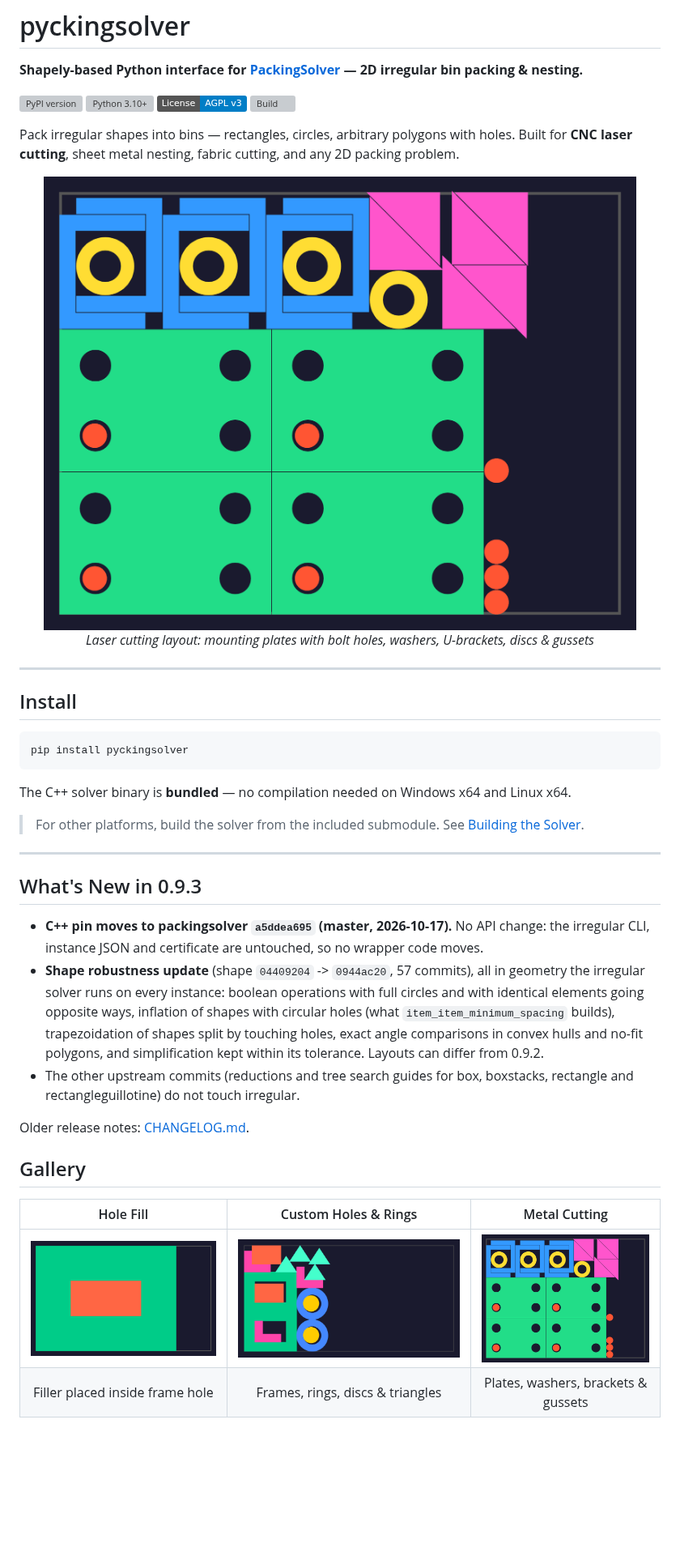
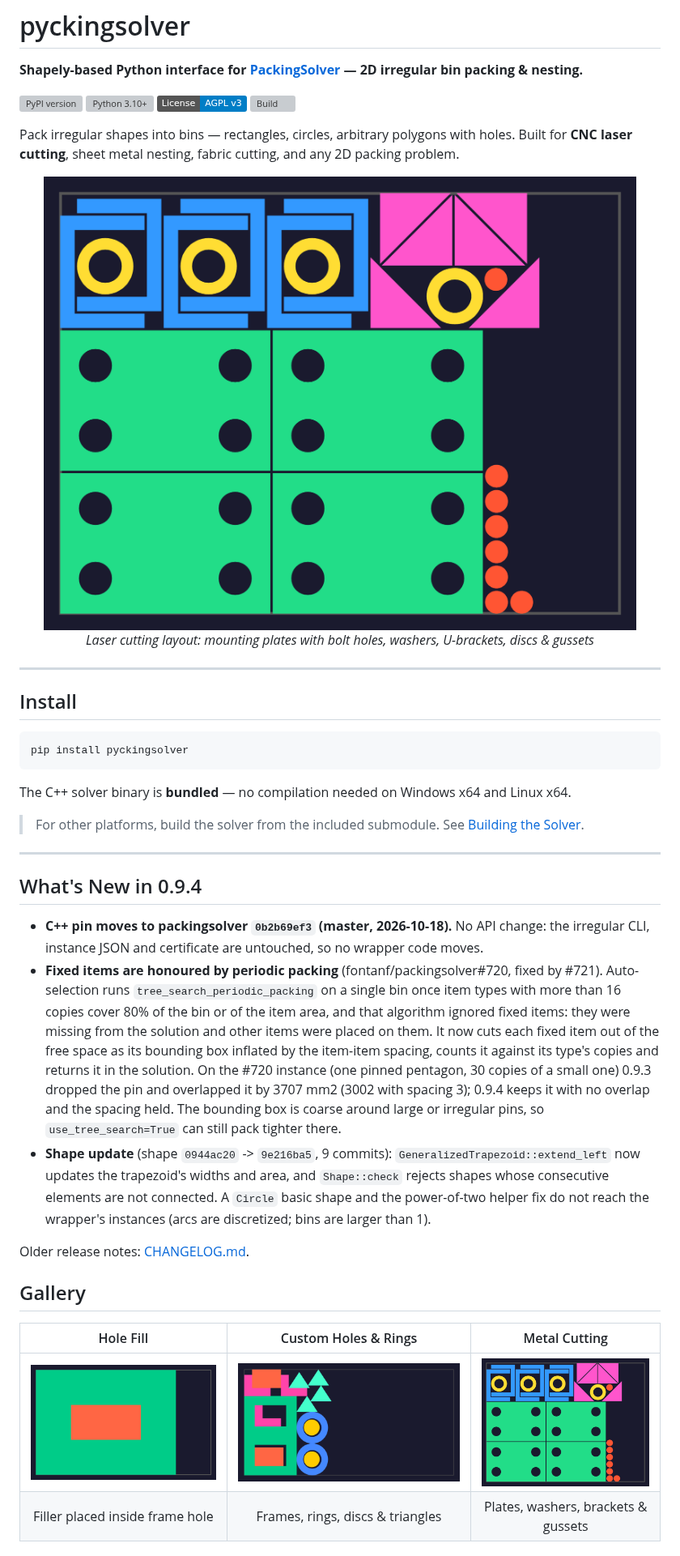
Before and after one commit to HamzaYslmn/pyckingsolver, a Markdown page: README.md, the part around the change. Shown at 81% size. Rendered like a GitHub page; pictures changed too: img/test1_hole_fill.png, img/test2_custom_holes.png, img/test3_metal_cutting.png; badges without logos; blank space fills up the shorter version; grey boxes are pictures that could not be loaded.

```diff
--- a/README.md
+++ b/README.md
@@ -29,18 +29,23 @@ The C++ solver binary is **bundled** — no compilation needed on Windows x64 an
 
 ---
 
-## What's New in 0.9.3
+## What's New in 0.9.4
 
-- **C++ pin moves to packingsolver `a5ddea695` (master, 2026-10-17).** No API change: the
+- **C++ pin moves to packingsolver `0b2b69ef3` (master, 2026-10-18).** No API change: the
   irregular CLI, instance JSON and certificate are untouched, so no wrapper code moves.
-- **Shape robustness update** (shape `04409204` -> `0944ac20`, 57 commits), all in geometry the
-  irregular solver runs on every instance: boolean operations with full circles and with identical
-  elements going opposite ways, inflation of shapes with circular holes (what
-  `item_item_minimum_spacing` builds), trapezoidation of shapes split by touching holes, exact
-  angle comparisons in convex hulls and no-fit polygons, and simplification kept within its
-  tolerance. Layouts can differ from 0.9.2.
-- The other upstream commits (reductions and tree search guides for box, boxstacks, rectangle and
-  rectangleguillotine) do not touch irregular.
+- **Fixed items are honoured by periodic packing** (fontanf/packingsolver#720, fixed by #721).
+  Auto-selection runs `tree_search_periodic_packing` on a single bin once item types with more
+  than 16 copies cover 80% of the bin or of the item area, and that algorithm ignored fixed items:
+  they were missing from the solution and other items were placed on them. It now cuts each fixed
+  item out of the free space as its bounding box inflated by the item-item spacing, counts it
+  against its type's copies and returns it in the solution. On the #720 instance (one pinned
+  pentagon, 30 copies of a small one) 0.9.3 dropped the pin and overlapped it by 3707 mm2 (3002
+  with spacing 3); 0.9.4 keeps it with no overlap and the spacing held. The bounding box is
+  coarse around large or irregular pins, so `use_tree_search=True` can still pack tighter there.
+- **Shape update** (shape `0944ac20` -> `9e216ba5`, 9 commits): `GeneralizedTrapezoid::extend_left`
+  now updates the trapezoid's widths and area, and `Shape::check` rejects shapes whose consecutive
+  elements are not connected. A `Circle` basic shape and the power-of-two helper fix do not reach
+  the wrapper's instances (arcs are discretized; bins are larger than 1).
 
 Older release notes: [CHANGELOG.md](CHANGELOG.md).
 
```
Also changed, not shown: AGENTS.md (+17 -2 lines), CHANGELOG.md (+13 -0 lines), 6 other files.
